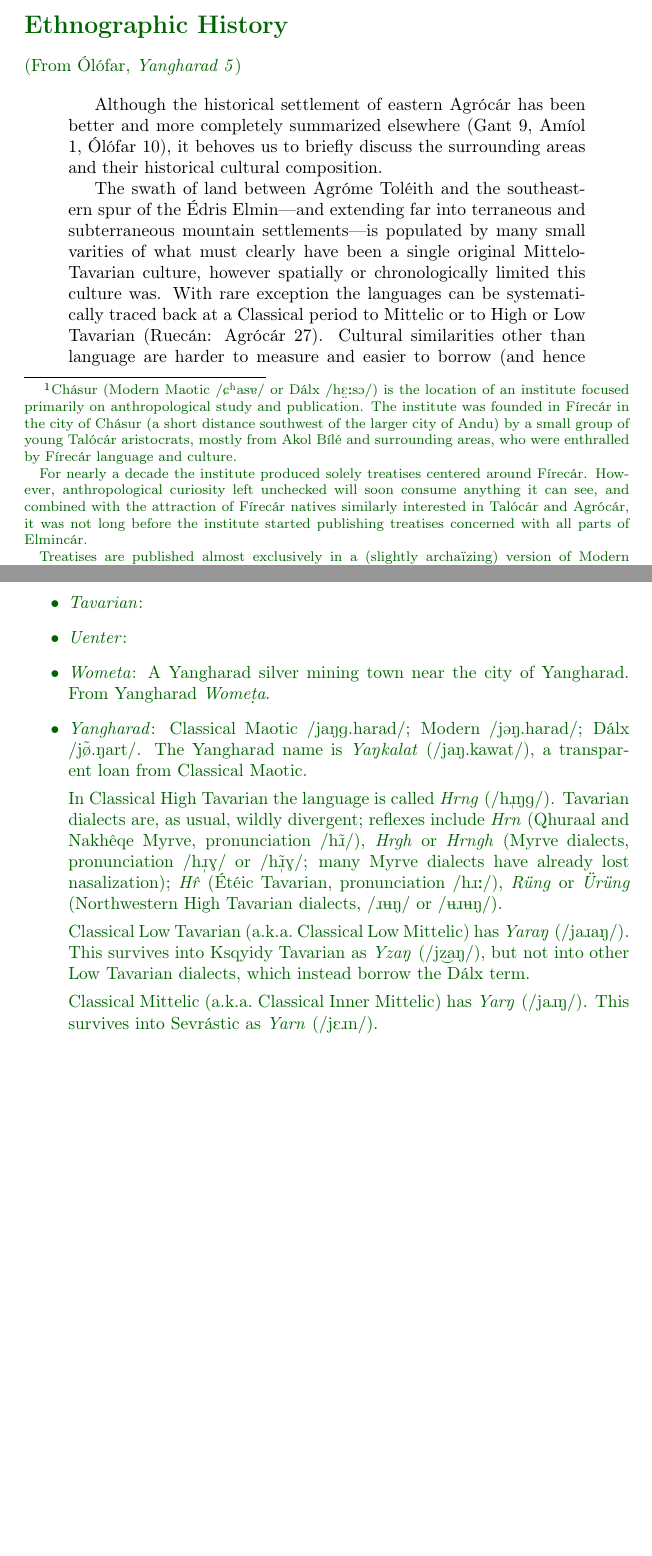
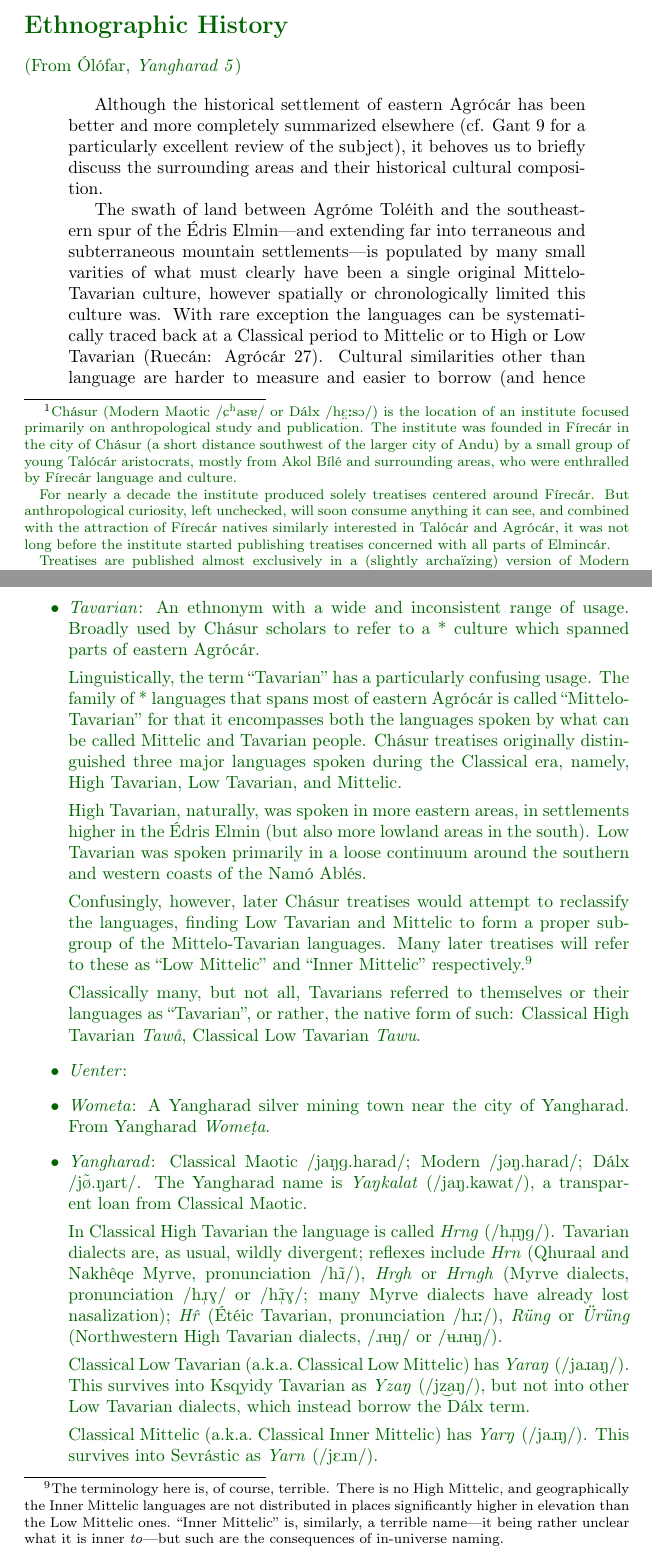
Before and after one commit to zfigura/elmin, a LaTeX document (hrng.tex): two parts of pages 1 and 10 of 10 before the commit and two parts of pages 1 and 10 of 11 after it, joined at a grey line, cut so that both start at the same text, the shorter picture padded with empty space. Compiled offline with pdfLaTeX.

Commit message:
more, especially on M-T

```diff
--- a/hrng.tex
+++ b/hrng.tex
@@ -12,7 +12,7 @@
 
 \section*{Preface}
 
-The following excerpts are taken from treatises published by Chásur.\footnote{\color{DarkGreen} Chásur (Modern Maotic \textipa{/C\super{h}as5/} or Dálx \textipa{/h\textsubumlaut{E}:sO/}) is the location of an institute focused primarily on anthropological study and publication. The institute was founded in Fírecár in the city of Chásur (a short distance southwest of the larger city of Andu) by a small group of young Talócár aristocrats, mostly from Akol Bílé and surrounding areas, who were enthralled by Fírecár language and culture. \par For nearly a decade the institute produced solely treatises centered around Fírecár. However, anthropological curiosity left unchecked will soon consume anything it can see, and combined with the attraction of Fírecár natives similarly interested in Talócár and Agrócár, it was not long before the institute started publishing treatises concerned with all parts of Elmincár. \par Treatises are published almost exclusively in a (slightly archaïzing) version of Modern Maotic. Most early publications are also translated into (Modern) Baerloni, the native language of Andu.} The excerpts are cited by title, treatise number, and author. The somewhat unfortunate practice for academic publications established by Chásur is to give the treatise a single word title describing the subject in the broadest sense (which, for anthropological texts such as those quoted here, is often a place name), followed by a number distinguishing which identically titled publication by the same author is being cited. To make matters worse, the name of the publication is often omitted when it can be inferred from the previous text.
+The following excerpts are taken from treatises published by Chásur.\footnote{\color{DarkGreen} Chásur (Modern Maotic \textipa{/C\super{h}as5/} or Dálx \textipa{/h\textsubumlaut{E}:sO/}) is the location of an institute focused primarily on anthropological study and publication. The institute was founded in Fírecár in the city of Chásur (a short distance southwest of the larger city of Andu) by a small group of young Talócár aristocrats, mostly from Akol Bílé and surrounding areas, who were enthralled by Fírecár language and culture. \par For nearly a decade the institute produced solely treatises centered around Fírecár. But anthropological curiosity, left unchecked, will soon consume anything it can see, and combined with the attraction of Fírecár natives similarly interested in Talócár and Agrócár, it was not long before the institute started publishing treatises concerned with all parts of Elmincár. \par Treatises are published almost exclusively in a (slightly archaïzing) version of Modern Maotic. Most early publications are also translated into (Modern) Baerloni, the native language of Andu.} The excerpts are cited by title, treatise number, and author. The somewhat unfortunate practice for academic publications established by Chásur is to give the treatise a single word title describing the subject in the broadest sense (which, for anthropological texts such as those quoted here, is often a place name), followed by a number distinguishing which identically titled publication by the same author is being cited. To make matters worse, the name of the publication is often omitted when it can be inferred from the previous text.
 
 The treatises quoted in this document are all written in Modern Maotic. Translation convention is applied except for proper names; while many Maotic names have a transparent etymology (e.g.\ \textit{Fírecár} = ``Green Land'', \textit{Talócár} = ``River Land'', \textit{Namó Ablés} = ``Sea of Storms''), it hardly seems fitting to show off a conworld and its associated conlangs but neglect a simple opportunity to provide extra examples of these.
 
@@ -24,7 +24,7 @@ The treatises quoted in this document are all written in Modern Maotic. Translat
 \color{black}
 \begin{quotation}
 
-Although the historical settlement of eastern Agrócár has been better and more completely summarized elsewhere (Gant 9, Amíol 1, Ólófar 10), it behoves us to briefly discuss the surrounding areas and their historical cultural composition.
+Although the historical settlement of eastern Agrócár has been better and more completely summarized elsewhere (cf. Gant 9 for a particularly excellent review of the subject), it behoves us to briefly discuss the surrounding areas and their historical cultural composition.
 
 The swath of land between Agróme Toléith and the southeastern spur of the Édris Elmin—and extending far into terraneous and subterraneous mountain settlements—is populated by many small varities of what must clearly have been a single original Mittelo-Tavarian culture, however spatially or chronologically limited this culture was. With rare exception the languages can be systematically traced back at a Classical period to Mittelic or to High or Low Tavarian (Ruecán: Agrócár 27). Cultural similarities other than language are harder to measure and easier to borrow (and hence often misleading, as in the case of Yangharad itself—cf. Taocán 8) but generally support the theory of a unified Mittelo-Tavarian culture distinct from surrounding (inner Étéic, Agróme Toléith, Taol) cultures, measured in terms of art, technology, and magical practices (for a complete catalogue of comparative analyses, see Ólófar: Agrócár 13).
 
@@ -178,7 +178,15 @@ The following is a summary proper names in the above text, including pronunciati
 
  \item \textit{Taol}: Maotic name for the inhabitants of Talócár (especially Maotic speakers proper). Classical Maotic \textipa{/t\t*{aO}l/}, Modern \textipa{/tæ\s{\textltilde}/}, Dálx \textipa{/T\t*{Eu}\textltilde/}. Transparently related to the Maotic word \textit{taló} ``river''.
 
- \item \textit{Tavarian}:
+ \item \textit{Tavarian}: An ethnonym with a wide and inconsistent range of usage. Broadly used by Chásur scholars to refer to a * culture which spanned parts of eastern Agrócár.
+
+ Linguistically, the term ``Tavarian'' has a particularly confusing usage. The family of * languages that spans most of eastern Agrócár is called ``Mittelo-Tavarian'' for that it encompasses both the languages spoken by what can be called Mittelic and Tavarian people. Chásur treatises originally distinguished three major languages spoken during the Classical era, namely, High Tavarian, Low Tavarian, and Mittelic.
+
+ High Tavarian, naturally, was spoken in more eastern areas, in settlements higher in the Édris Elmin (but also more lowland areas in the south). Low Tavarian was spoken primarily in a loose continuum around the southern and western coasts of the Namó Ablés.
+
+ Confusingly, however, later Chásur treatises would attempt to reclassify the languages, finding Low Tavarian and Mittelic to form a proper subgroup of the Mittelo-Tavarian languages. Many later treatises will refer to these as ``Low Mittelic'' and ``Inner Mittelic'' respectively.\footnote{The terminology here is, of course, terrible. There is no High Mittelic, and geographically the Inner Mittelic languages are not distributed in places significantly higher in elevation than the Low Mittelic ones. ``Inner Mittelic'' is, similarly, a terrible name—it being rather unclear what it is inner \emph{to}—but such are the consequences of in-universe naming.}
+
+ Classically many, but not all, Tavarians referred to themselves or their languages as ``Tavarian'', or rather, the native form of such: Classical High Tavarian \textit{Tawå}, Classical Low Tavarian \textit{Tawu}.
 
  \item \textit{Uenter}:
 
```
Also changed, not shown: 2 other files.
